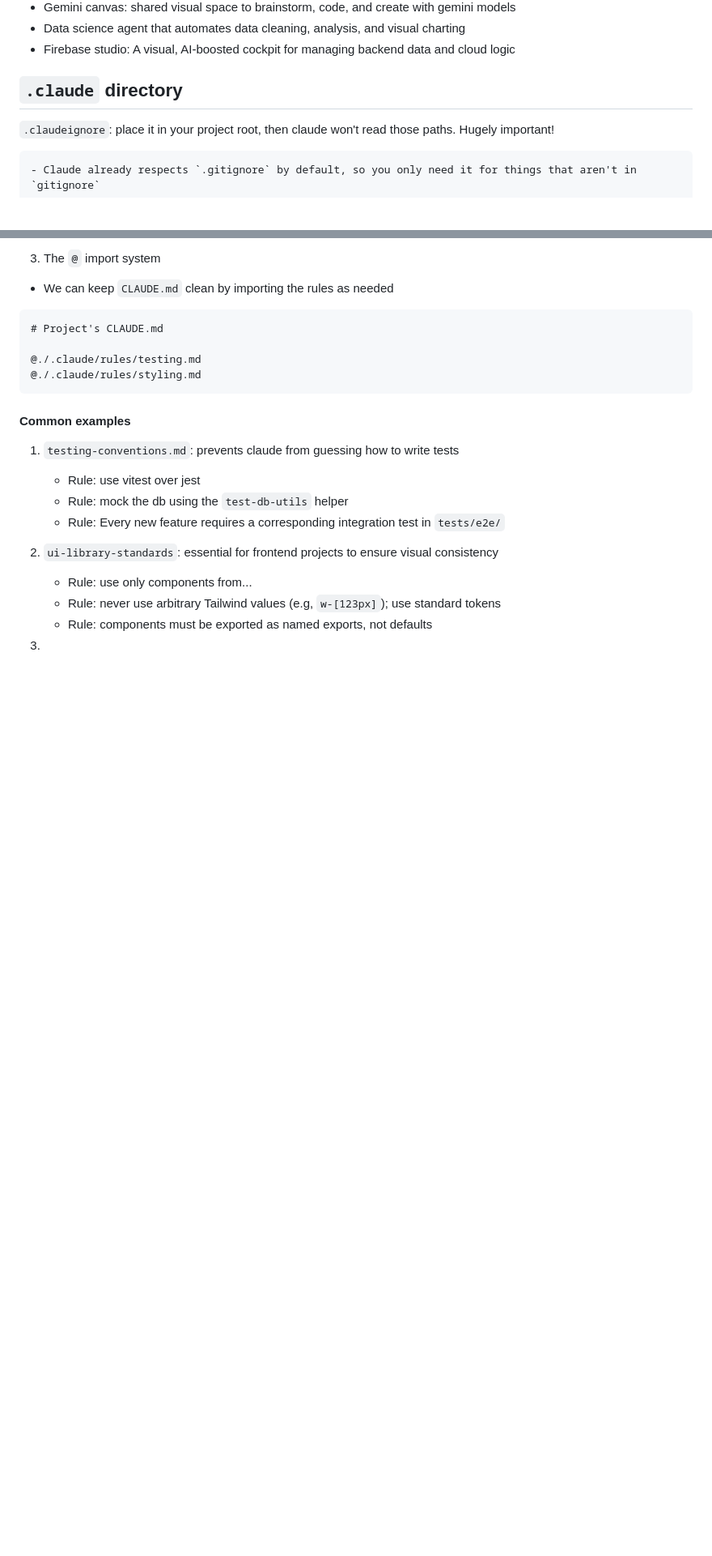
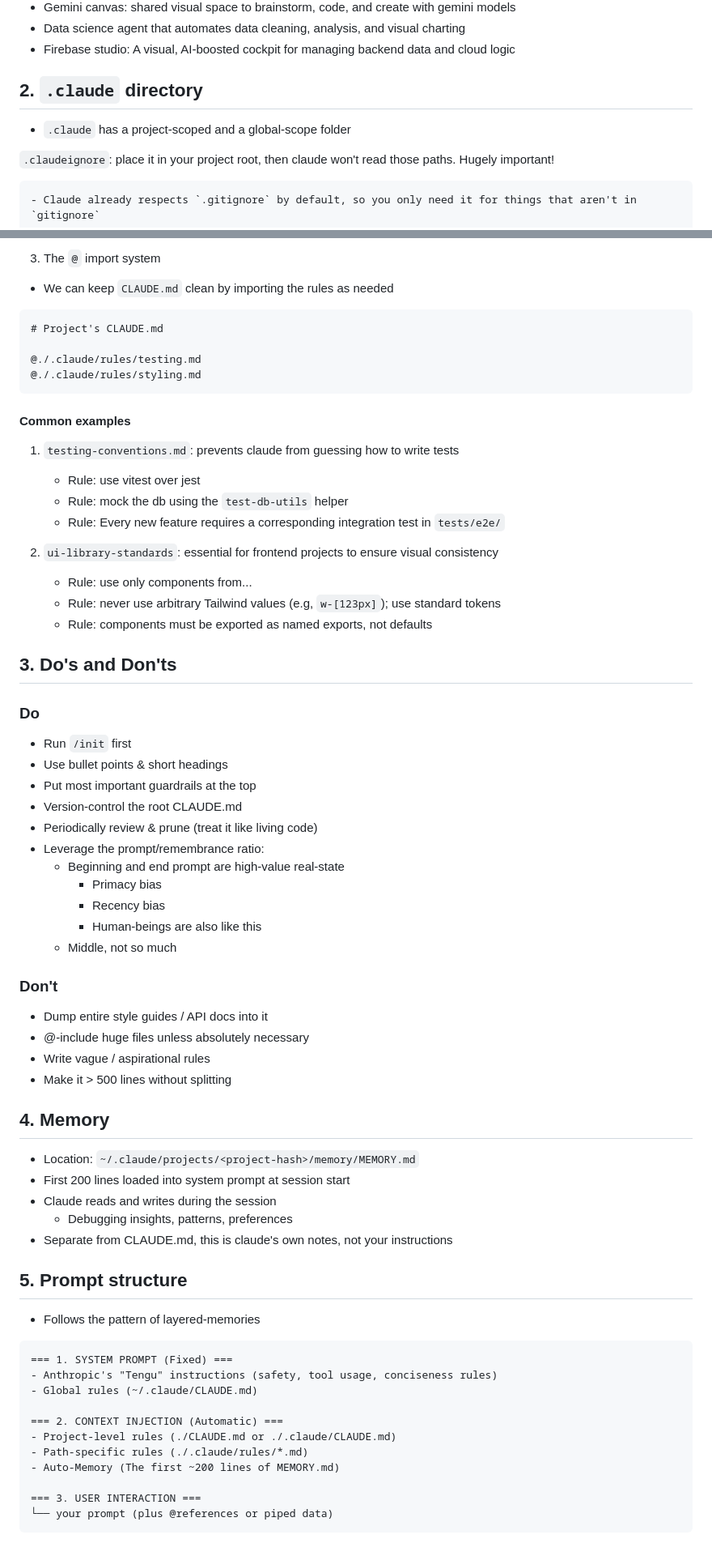
Before and after one commit to m-stpz/misc, a Markdown page: claude_code/comprehensive_dive.md, 2 parts joined by grey strips. Shown at 81% size. Drawn GitHub-style; blank space fills up the shorter version.

Commit message:
memory and prompt structure

````diff
--- a/claude_code/comprehensive_dive.md
+++ b/claude_code/comprehensive_dive.md
@@ -29,7 +30,9 @@ https://shard-vole-c98.notion.site/List-of-Google-s-AI-Coding-Tools-2d27f8611d9f
 - Data science agent that automates data cleaning, analysis, and visual charting
 - Firebase studio: A visual, AI-boosted cockpit for managing backend data and cloud logic
 
-## `.claude` directory
+## 2. `.claude` directory
+
+- `.claude` has a project-scoped and a global-scope folder
 
 `.claudeignore`: place it in your project root, then claude won't read those paths. Hugely important!
 
@@ -146,4 +149,51 @@ Instead of one massive file, split the concerns so Claude only reads what's rele
    - Rule: never use arbitrary Tailwind values (e.g, `w-[123px]`); use standard tokens
    - Rule: components must be exported as named exports, not defaults
 
-3.
+## 3. Do's and Don'ts
+
+### Do
+
+- Run `/init` first
+- Use bullet points & short headings
+- Put most important guardrails at the top
+- Version-control the root CLAUDE.md
+- Periodically review & prune (treat it like living code)
+- Leverage the prompt/remembrance ratio:
+  - Beginning and end prompt are high-value real-state
+    - Primacy bias
+    - Recency bias
+    - Human-beings are also like this
+  - Middle, not so much
+
+### Don't
+
+- Dump entire style guides / API docs into it
+- @-include huge files unless absolutely necessary
+- Write vague / aspirational rules
+- Make it > 500 lines without splitting
+
+## 4. Memory
+
+- Location: `~/.claude/projects/<project-hash>/memory/MEMORY.md`
+- First 200 lines loaded into system prompt at session start
+- Claude reads and writes during the session
+  - Debugging insights, patterns, preferences
+- Separate from CLAUDE.md, this is claude's own notes, not your instructions
+
+## 5. Prompt structure
+
+- Follows the pattern of layered-memories
+
+```
+=== 1. SYSTEM PROMPT (Fixed) ===
+- Anthropic's "Tengu" instructions (safety, tool usage, conciseness rules)
+- Global rules (~/.claude/CLAUDE.md)
+
+=== 2. CONTEXT INJECTION (Automatic) ===
+- Project-level rules (./CLAUDE.md or ./.claude/CLAUDE.md)
+- Path-specific rules (./.claude/rules/*.md)
+- Auto-Memory (The first ~200 lines of MEMORY.md)
+
+=== 3. USER INTERACTION ===
+└── your prompt (plus @references or piped data)
+```
````
Also changed, not shown: other parts of claude_code/comprehensive_dive.md (+2 -1 lines).
